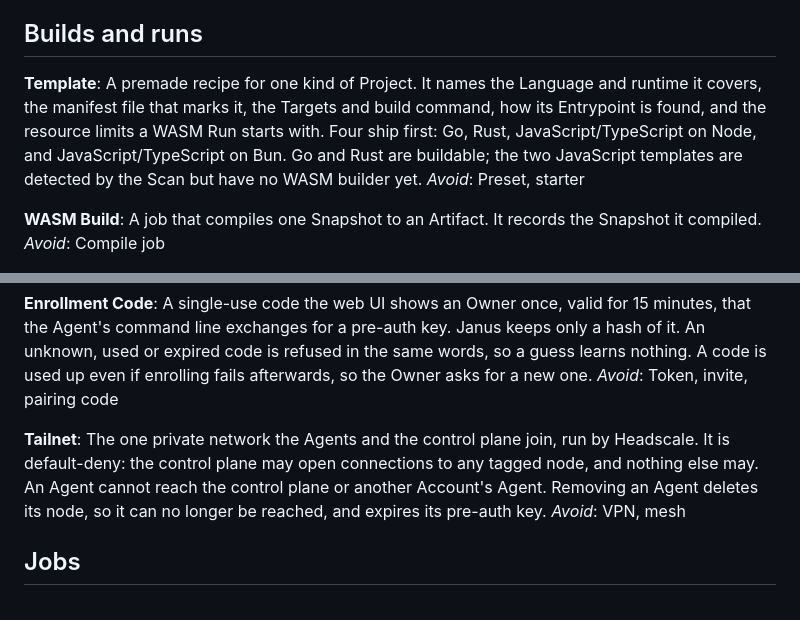
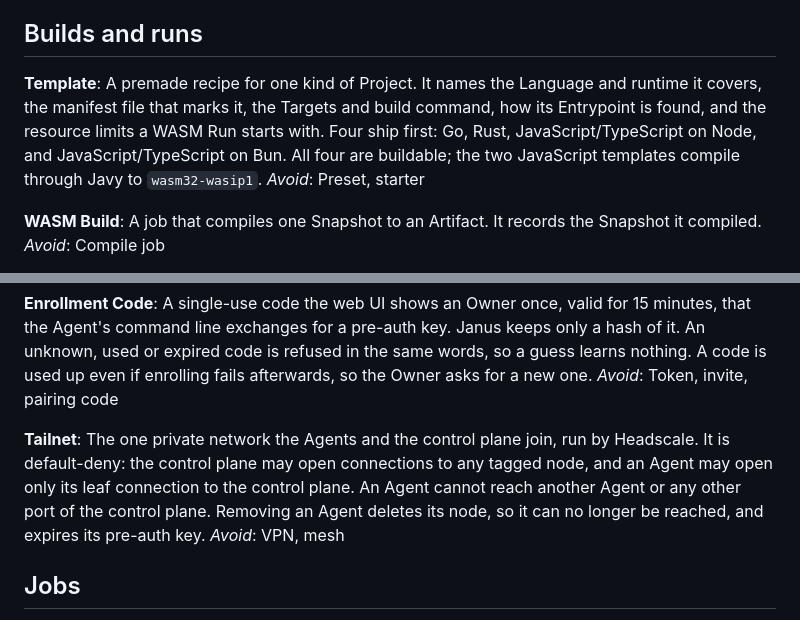
Before and after one commit to SMG3zx/Steven3zx.com, a Markdown page: janus/janus-go/GLOSSARY.md, 2 parts joined by grey strips. GitHub-like rendering.

```diff
--- a/janus/janus-go/GLOSSARY.md
+++ b/janus/janus-go/GLOSSARY.md
@@ -57,7 +57,7 @@ _Avoid_: Entry point, main
 ## Builds and runs
 
 **Template**:
-A premade recipe for one kind of Project. It names the Language and runtime it covers, the manifest file that marks it, the Targets and build command, how its Entrypoint is found, and the resource limits a WASM Run starts with. Four ship first: Go, Rust, JavaScript/TypeScript on Node, and JavaScript/TypeScript on Bun. Go and Rust are buildable; the two JavaScript templates are detected by the Scan but have no WASM builder yet.
+A premade recipe for one kind of Project. It names the Language and runtime it covers, the manifest file that marks it, the Targets and build command, how its Entrypoint is found, and the resource limits a WASM Run starts with. Four ship first: Go, Rust, JavaScript/TypeScript on Node, and JavaScript/TypeScript on Bun. All four are buildable; the two JavaScript templates compile through Javy to `wasm32-wasip1`.
 _Avoid_: Preset, starter
 
 **WASM Build**:
@@ -138,7 +138,7 @@ A single-use code the web UI shows an Owner once, valid for 15 minutes, that the
 _Avoid_: Token, invite, pairing code
 
 **Tailnet**:
-The one private network the Agents and the control plane join, run by Headscale. It is default-deny: the control plane may open connections to any tagged node, and nothing else may. An Agent cannot reach the control plane or another Account's Agent. Removing an Agent deletes its node, so it can no longer be reached, and expires its pre-auth key.
+The one private network the Agents and the control plane join, run by Headscale. It is default-deny: the control plane may open connections to any tagged node, and an Agent may open only its leaf connection to the control plane. An Agent cannot reach another Agent or any other port of the control plane. Removing an Agent deletes its node, so it can no longer be reached, and expires its pre-auth key.
 _Avoid_: VPN, mesh
 
 ## Jobs
```
Also changed, not shown: janus/janus-go/README.md (+14 -7 lines), 1 other file.
